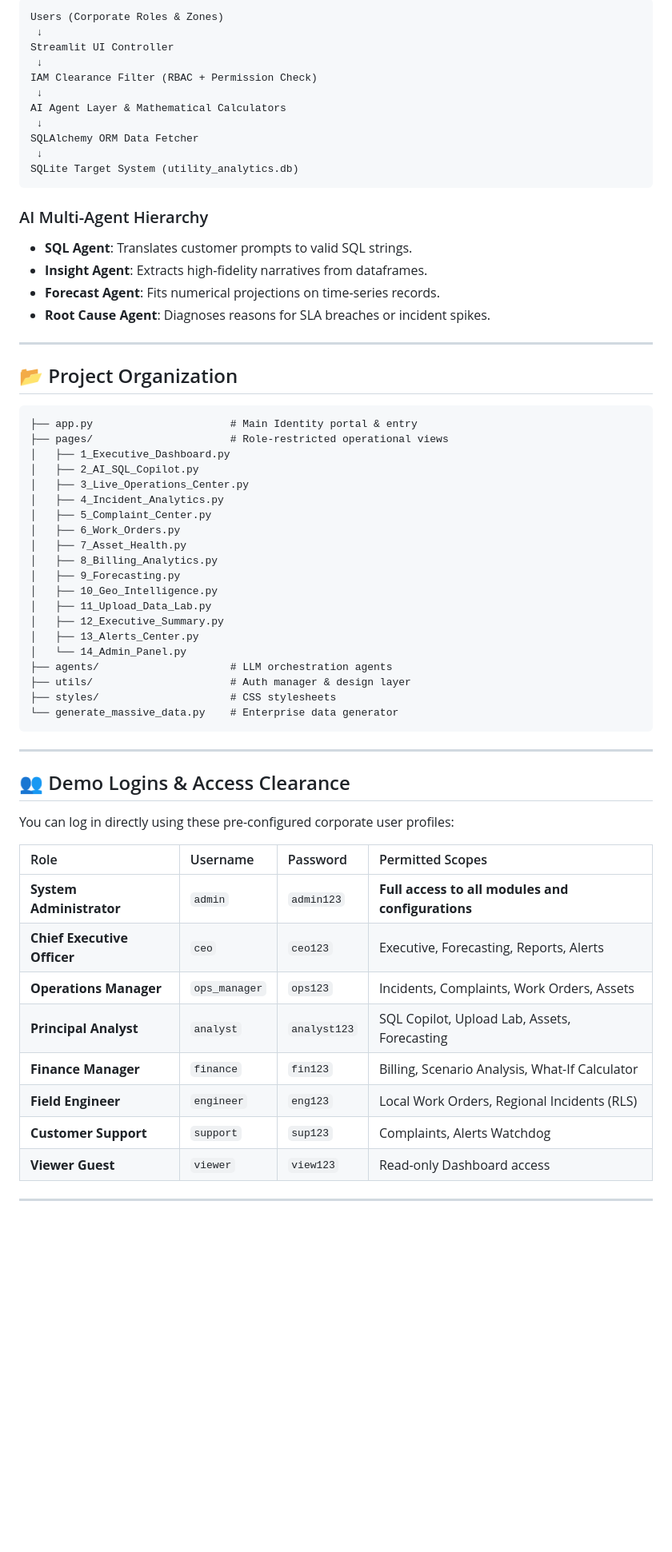
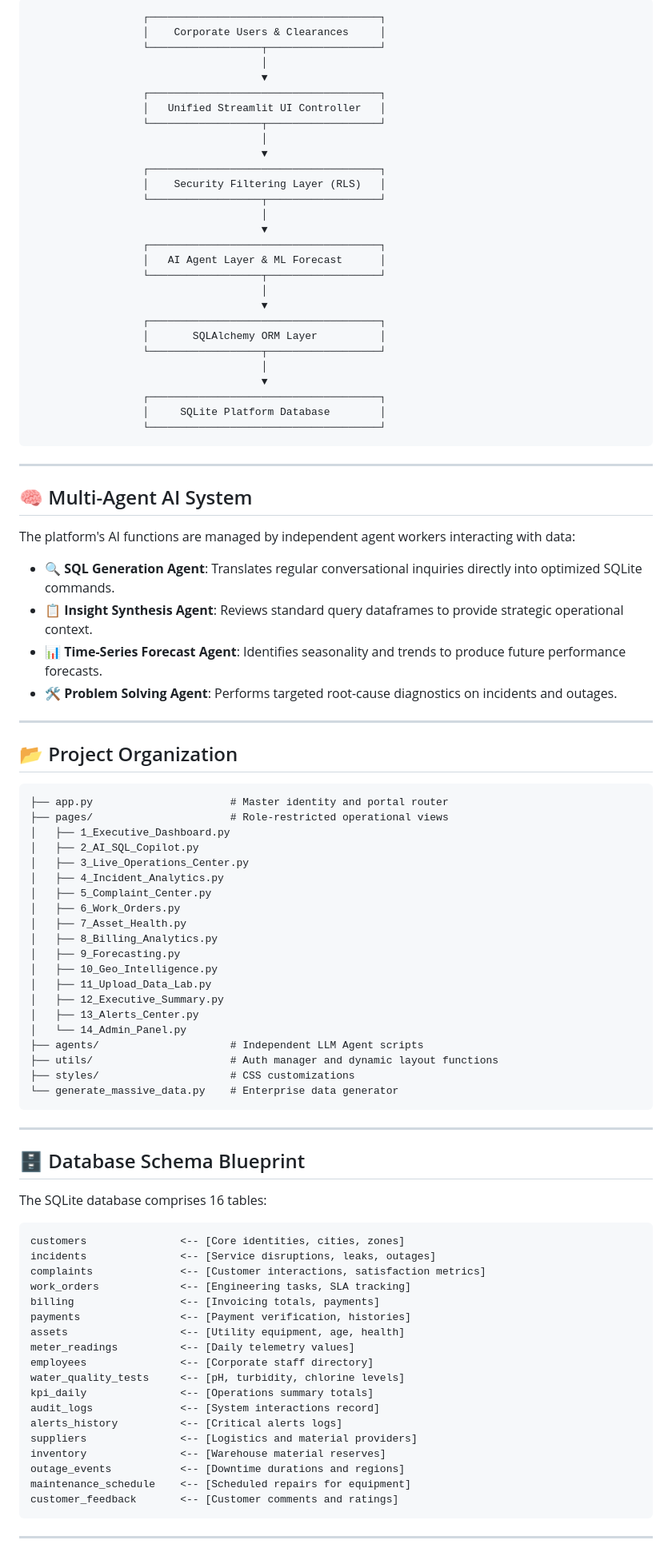
Before and after one commit to bittush8789/ai-utility-analytics-platform, a Markdown page: README.md, the part around one of its changes. Shown at 80% size. Drawn GitHub-style; blank space fills up the shorter version.

Commit message:
Update README to industry standard with badges and detailed system layout

````diff
--- a/README.md
+++ b/README.md
@@ -44,30 +49,51 @@ This platform bridges the gap by enabling non-technical operators to interact di
 
 ```
-Users (Corporate Roles & Zones)
- ↓
-Streamlit UI Controller
- ↓
-IAM Clearance Filter (RBAC + Permission Check)
- ↓
-AI Agent Layer & Mathematical Calculators
- ↓
-SQLAlchemy ORM Data Fetcher
- ↓
-SQLite Target System (utility_analytics.db)
+                  ┌─────────────────────────────────────┐
+                  │    Corporate Users & Clearances     │
+                  └──────────────────┬──────────────────┘
+                                     │
+                                     ▼
+                  ┌─────────────────────────────────────┐
+                  │   Unified Streamlit UI Controller   │
+                  └──────────────────┬──────────────────┘
+                                     │
+                                     ▼
+                  ┌─────────────────────────────────────┐
+                  │    Security Filtering Layer (RLS)   │
+                  └──────────────────┬──────────────────┘
+                                     │
+                                     ▼
+                  ┌─────────────────────────────────────┐
+                  │   AI Agent Layer & ML Forecast      │
+                  └──────────────────┬──────────────────┘
+                                     │
+                                     ▼
+                  ┌─────────────────────────────────────┐
+                  │       SQLAlchemy ORM Layer          │
+                  └──────────────────┬──────────────────┘
+                                     │
+                                     ▼
+                  ┌─────────────────────────────────────┐
+                  │     SQLite Platform Database        │
+                  └─────────────────────────────────────┘
 ```
 
-### AI Multi-Agent Hierarchy
-- **SQL Agent**: Translates customer prompts to valid SQL strings.
-- **Insight Agent**: Extracts high-fidelity narratives from dataframes.
-- **Forecast Agent**: Fits numerical projections on time-series records.
-- **Root Cause Agent**: Diagnoses reasons for SLA breaches or incident spikes.
+---
+
+## 🧠 Multi-Agent AI System
+
+The platform's AI functions are managed by independent agent workers interacting with data:
+- **🔍 SQL Generation Agent**: Translates regular conversational inquiries directly into optimized SQLite commands.
+- **📋 Insight Synthesis Agent**: Reviews standard query dataframes to provide strategic operational context.
+- **📊 Time-Series Forecast Agent**: Identifies seasonality and trends to produce future performance forecasts.
+- **🛠️ Problem Solving Agent**: Performs targeted root-cause diagnostics on incidents and outages.
 
 ---
 
 ## 📂 Project Organization
 
 ```
-├── app.py                      # Main Identity portal & entry
+├── app.py                      # Master identity and portal router
 ├── pages/                      # Role-restricted operational views
 │   ├── 1_Executive_Dashboard.py
 │   ├── 2_AI_SQL_Copilot.py
@@ -83,28 +109,38 @@ SQLite Target System (utility_analytics.db)
 │   ├── 12_Executive_Summary.py
 │   ├── 13_Alerts_Center.py
 │   └── 14_Admin_Panel.py
-├── agents/                     # LLM orchestration agents
-├── utils/                      # Auth manager & design layer
-├── styles/                     # CSS stylesheets
+├── agents/                     # Independent LLM Agent scripts
+├── utils/                      # Auth manager and dynamic layout functions
+├── styles/                     # CSS customizations
 └── generate_massive_data.py    # Enterprise data generator
 ```
 
 ---
 
-## 👥 Demo Logins & Access Clearance
+## 🗄️ Database Schema Blueprint
 
-You can log in directly using these pre-configured corporate user profiles:
+The SQLite database comprises 16 tables:
 
-| Role | Username | Password | Permitted Scopes |
-| :--- | :--- | :--- | :--- |
-| **System Administrator** | `admin` | `admin123` | **Full access to all modules and configurations** |
-| **Chief Executive Officer** | `ceo` | `ceo123` | Executive, Forecasting, Reports, Alerts |
-| **Operations Manager** | `ops_manager` | `ops123` | Incidents, Complaints, Work Orders, Assets |
-| **Principal Analyst** | `analyst` | `analyst123` | SQL Copilot, Upload Lab, Assets, Forecasting |
-| **Finance Manager** | `finance` | `fin123` | Billing, Scenario Analysis, What-If Calculator |
-| **Field Engineer** | `engineer` | `eng123` | Local Work Orders, Regional Incidents (RLS) |
-| **Customer Support** | `support` | `sup123` | Complaints, Alerts Watchdog |
-| **Viewer Guest** | `viewer` | `view123` | Read-only Dashboard access |
+```
+customers               <-- [Core identities, cities, zones]
+incidents               <-- [Service disruptions, leaks, outages]
+complaints              <-- [Customer interactions, satisfaction metrics]
+work_orders             <-- [Engineering tasks, SLA tracking]
+billing                 <-- [Invoicing totals, payments]
+payments                <-- [Payment verification, histories]
+assets                  <-- [Utility equipment, age, health]
+meter_readings          <-- [Daily telemetry values]
+employees               <-- [Corporate staff directory]
+water_quality_tests     <-- [pH, turbidity, chlorine levels]
+kpi_daily               <-- [Operations summary totals]
+audit_logs              <-- [System interactions record]
+alerts_history          <-- [Critical alerts logs]
+suppliers               <-- [Logistics and material providers]
+inventory               <-- [Warehouse material reserves]
+outage_events           <-- [Downtime durations and regions]
+maintenance_schedule    <-- [Scheduled repairs for equipment]
+customer_feedback       <-- [Customer comments and ratings]
+```
 
 ---
 
````
Also changed, not shown: other parts of README.md (+62 -67 lines).
